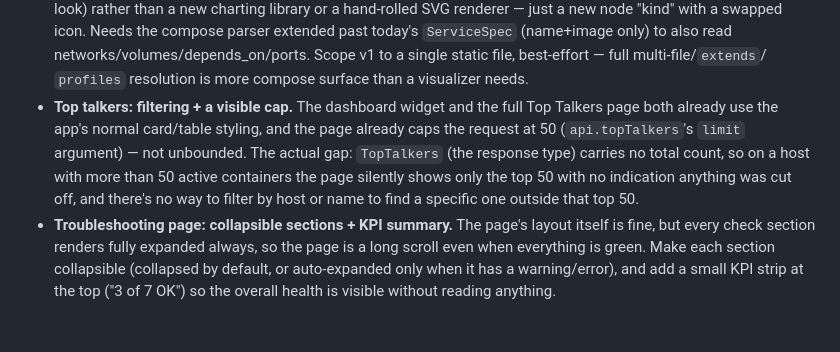
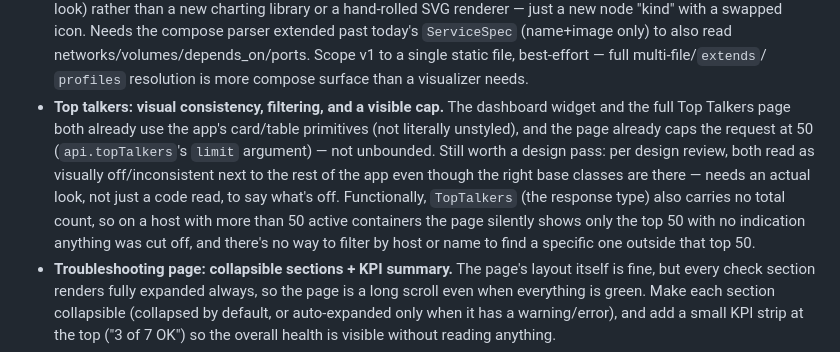
Before and after one commit to koduj-dev/docker-commander, a Markdown page: NEXT.md, the part around the change. Drawn GitHub-style; blank space fills up the shorter version.

Commit message:
[docs] top talkers note: acknowledge visual-consistency feedback
Not literally unstyled (both use the app's card/table primitives), but
still flagged in design review as visually inconsistent with the rest
of the app — worth an actual look, not just a code read.

```diff
--- a/NEXT.md
+++ b/NEXT.md
@@ -414,14 +414,18 @@ the security property alone, independent of the NAT-traversal convenience.
   `ServiceSpec` (name+image only) to also read networks/volumes/depends_on/ports.
   Scope v1 to a single static file, best-effort — full multi-file/`extends`/
   `profiles` resolution is more compose surface than a visualizer needs.
-- **Top talkers: filtering + a visible cap.** The dashboard widget and the
-  full Top Talkers page both already use the app's normal card/table
-  styling, and the page already caps the request at 50 (`api.topTalkers`'s
-  `limit` argument) — not unbounded. The actual gap: `TopTalkers` (the
-  response type) carries no total count, so on a host with more than 50
-  active containers the page silently shows only the top 50 with no
-  indication anything was cut off, and there's no way to filter by host or
-  name to find a specific one outside that top 50.
+- **Top talkers: visual consistency, filtering, and a visible cap.** The
+  dashboard widget and the full Top Talkers page both already use the app's
+  card/table primitives (not literally unstyled), and the page already caps
+  the request at 50 (`api.topTalkers`'s `limit` argument) — not unbounded.
+  Still worth a design pass: per design review, both read as visually
+  off/inconsistent next to the rest of the app even though the right base
+  classes are there — needs an actual look, not just a code read, to say
+  what's off. Functionally, `TopTalkers` (the response type) also carries no
+  total count, so on a host with more than 50 active containers the page
+  silently shows only the top 50 with no indication anything was cut off,
+  and there's no way to filter by host or name to find a specific one
+  outside that top 50.
 - **Troubleshooting page: collapsible sections + KPI summary.** The page's
   layout itself is fine, but every check section renders fully expanded
   always, so the page is a long scroll even when everything is green. Make
```
